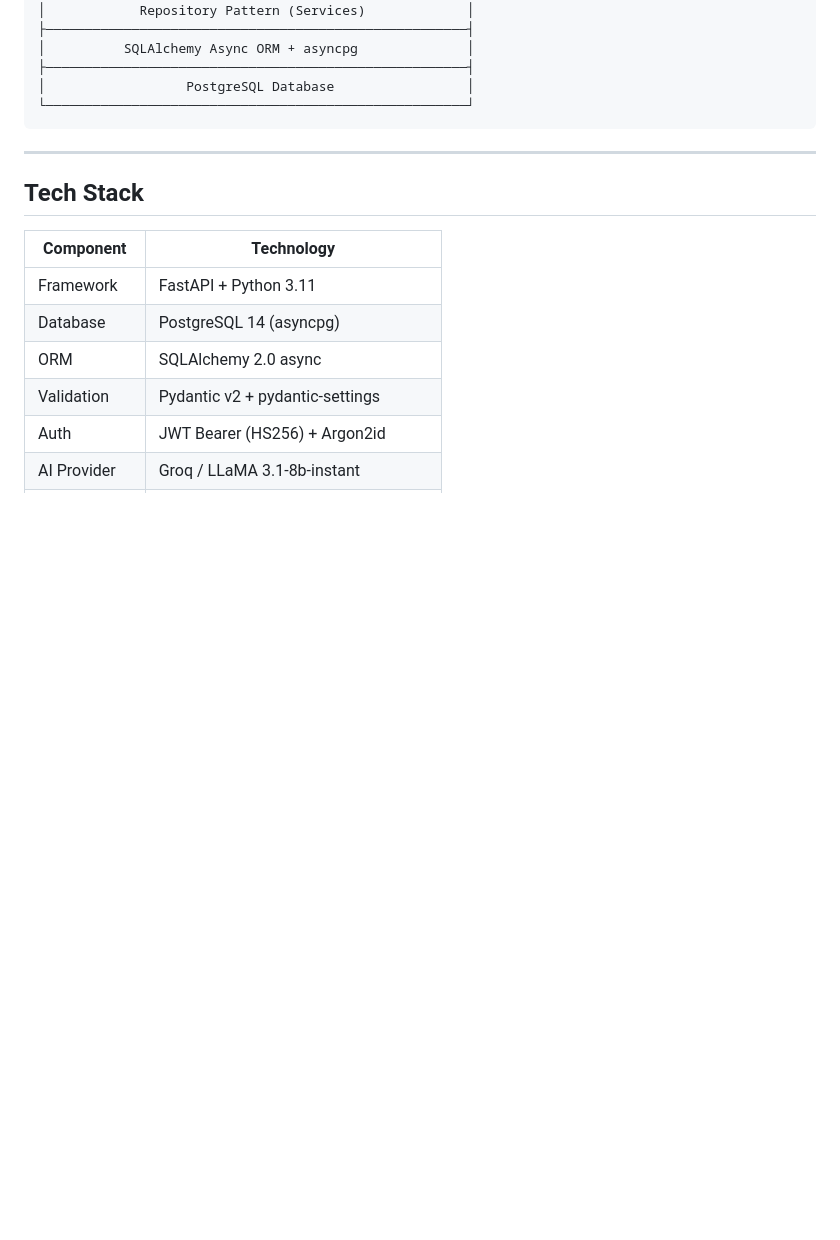
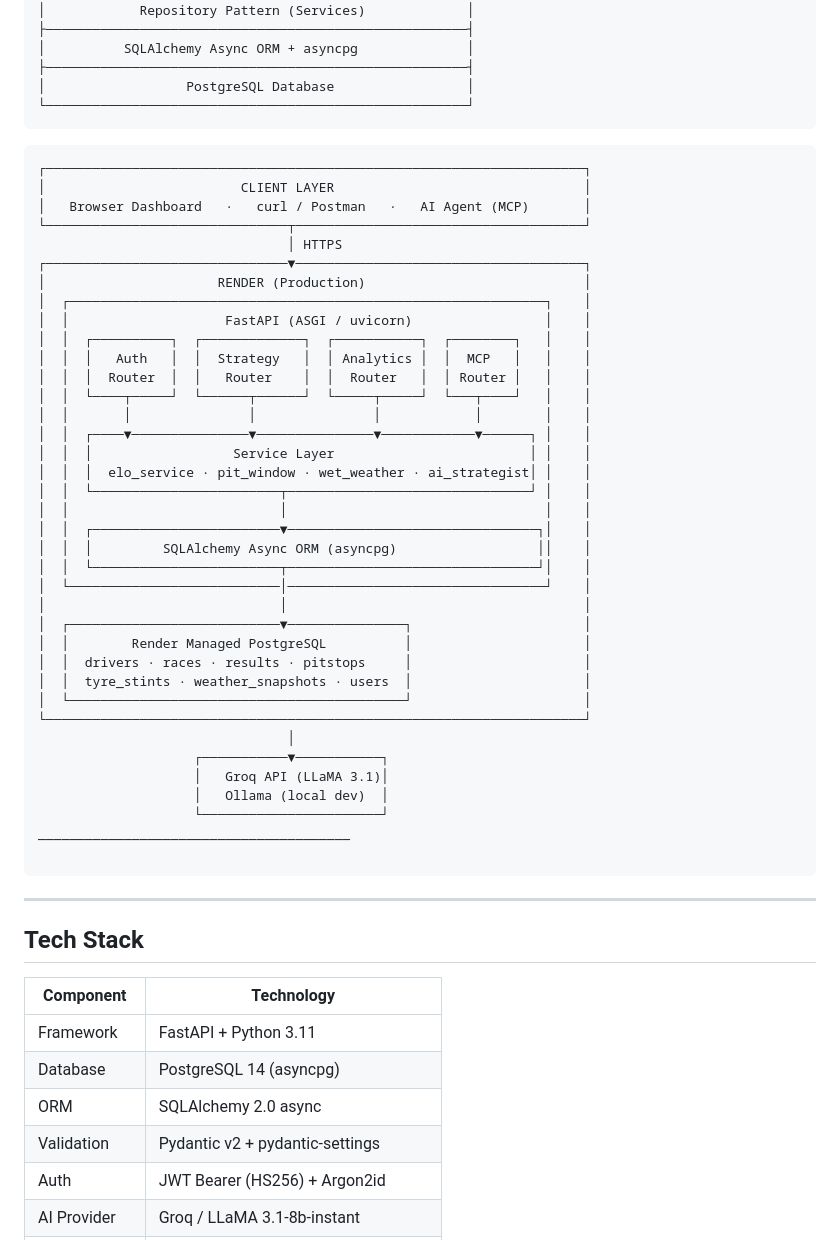
Before and after one commit to AliiOsman/COMP3011, a Markdown page: README.md, the part around the change. Drawn GitHub-style; blank space fills up the shorter version.

Commit message:
Enhance README with architecture diagram
Added a detailed architecture diagram for the client layer and service layer, including components like FastAPI, SQLAlchemy, and Groq API.

````diff
--- a/README.md
+++ b/README.md
@@ -56,7 +56,45 @@ This project delivers a production-deployed REST API that combines historical F1
 │                  PostgreSQL Database                 │
 └──────────────────────────────────────────────────────┘
 ```
+```
+┌─────────────────────────────────────────────────────────────────────┐
+│                         CLIENT LAYER                                │
+│   Browser Dashboard   ·   curl / Postman   ·   AI Agent (MCP)       │
+└───────────────────────────────┬─────────────────────────────────────┘
+                                │ HTTPS
+┌───────────────────────────────▼─────────────────────────────────────┐
+│                      RENDER (Production)                            │
+│  ┌─────────────────────────────────────────────────────────────┐    │
+│  │                    FastAPI (ASGI / uvicorn)                 │    │
+│  │  ┌──────────┐  ┌─────────────┐  ┌───────────┐  ┌────────┐   │    │
+│  │  │   Auth   │  │  Strategy   │  │ Analytics │  │  MCP   │   │    │
+│  │  │  Router  │  │   Router    │  │  Router   │  │ Router │   │    │
+│  │  └────┬─────┘  └──────┬──────┘  └─────┬─────┘  └───┬────┘   │    │
+│  │       │               │               │            │        │    │
+│  │  ┌────▼───────────────▼───────────────▼────────────▼──────┐ │    │
+│  │  │                  Service Layer                         │ │    │
+│  │  │  elo_service · pit_window · wet_weather · ai_strategist│ │    │
+│  │  └────────────────────────┬───────────────────────────────┘ │    │
+│  │                           │                                 │    │
+│  │  ┌────────────────────────▼────────────────────────────────┐│    │
+│  │  │         SQLAlchemy Async ORM (asyncpg)                  ││    │
+│  │  └────────────────────────┬────────────────────────────────┘│    │
+│  └───────────────────────────│─────────────────────────────────┘    │
+│                              │                                      │
+│  ┌───────────────────────────▼───────────────┐                      │
+│  │        Render Managed PostgreSQL          │                      │
+│  │  drivers · races · results · pitstops     │                      │
+│  │  tyre_stints · weather_snapshots · users  │                      │
+│  └───────────────────────────────────────────┘                      │
+└─────────────────────────────────────────────────────────────────────┘
+                                │
+                    ┌───────────▼───────────┐
+                    │   Groq API (LLaMA 3.1)│
+                    │   Ollama (local dev)  │
+                    └───────────────────────┘
+________________________________________
 
+```
 ---
 
 ## Tech Stack
````
